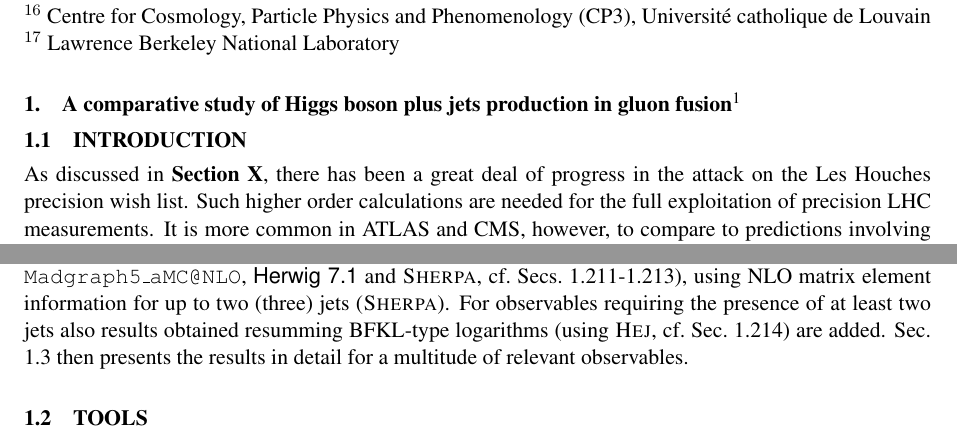
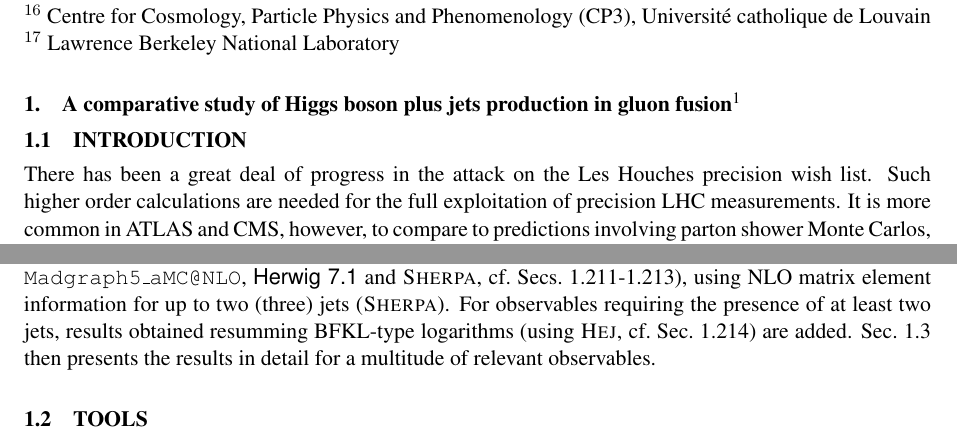
Before and after one commit to MarekSchoenherr/LH15-hjets, a LaTeX document (hjetscomp_main.tex, which reads hjetscomp_intro.tex): two parts of pages 1 and 2 of 48, joined at a grey line, cut so that both start at the same text. Compiled offline with pdfLaTeX.

Commit message:
Update hjetscomp_intro.tex

```diff
--- a/hjetscomp_intro.tex
+++ b/hjetscomp_intro.tex
@@ -1,7 +1,7 @@
 \subsection{INTRODUCTION}
 \label{sec:hjetscomp:intro}
 
-As discussed in \textbf{Section X}, there has been a great deal of progress in
+There has been a great deal of progress in
 the attack on the Les Houches precision wish list. Such higher order
 calculations are needed for the full exploitation of precision LHC
 measurements. It is more common in ATLAS and CMS, however, to compare
@@ -78,7 +78,7 @@ at NNLO (using \Powheg and \Sherpa, cf.\ Secs.\
 predictions (provided by \MGaMC, \Herwig and \Sherpa, cf.\ Secs.\
 \ref{sec:hjetscomp:tools:mc:mgamc}-\ref{sec:hjetscomp:tools:mc:sherpa}),
 using NLO matrix element information for up to two (three) jets (\Sherpa).
-For observables requiring the presence of at least two jets also results
+For observables requiring the presence of at least two jets, results
 obtained resumming BFKL-type logarithms (using \Hej, cf.\ Sec.\
 \ref{sec:hjetscomp:tools:bfkl:hej}) are added.
 Sec.\ \ref{sec:hjetscomp:results} then presents the results in detail
```
